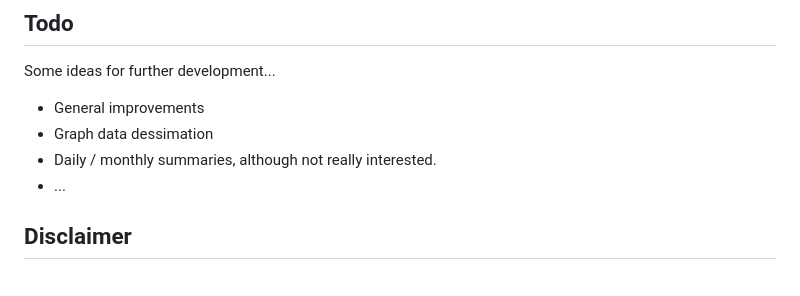
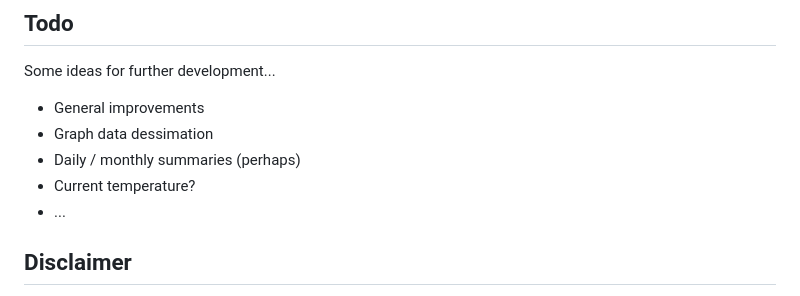
Before and after one commit to gerbenkaas/homenergy, a Markdown page: README.md, the part around the change. Drawn GitHub-style.

```diff
--- a/README.md
+++ b/README.md
@@ -67,7 +67,8 @@ Next, visit the web application in your browser by navigationg to http://[fronte
 Some ideas for further development...
 - General improvements
 - Graph data dessimation
-- Daily / monthly summaries, although not really interested.
+- Daily / monthly summaries (perhaps)
+- Current temperature?
 - ...
 
 ## Disclaimer
```
